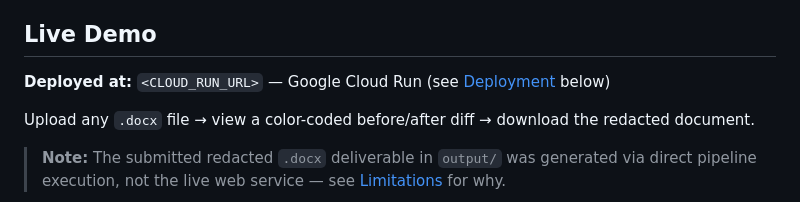
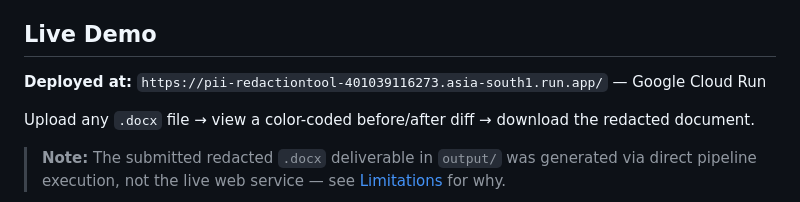
Before and after one commit to greeshma-ch/PII-Redaction-Tool, a Markdown page: README.md, the part around the change. Rendered like a GitHub page.

Commit message:
docs: update README with project documentation and usage instructions

```diff
--- a/README.md
+++ b/README.md
@@ -4,7 +4,7 @@ A production-grade tool that reads `.docx` documents, detects **9 types of perso
 
 ## Live Demo
 
-**Deployed at:** `<CLOUD_RUN_URL>` — Google Cloud Run (see [Deployment](#deployment) below)
+**Deployed at:** `https://pii-redactiontool-401039116273.asia-south1.run.app/` — Google Cloud Run
 
 Upload any `.docx` file → view a color-coded before/after diff → download the redacted document.
 
```
